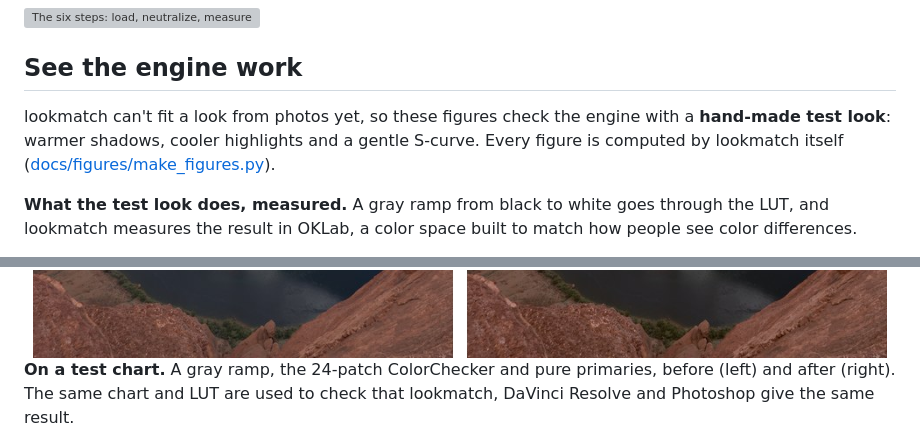
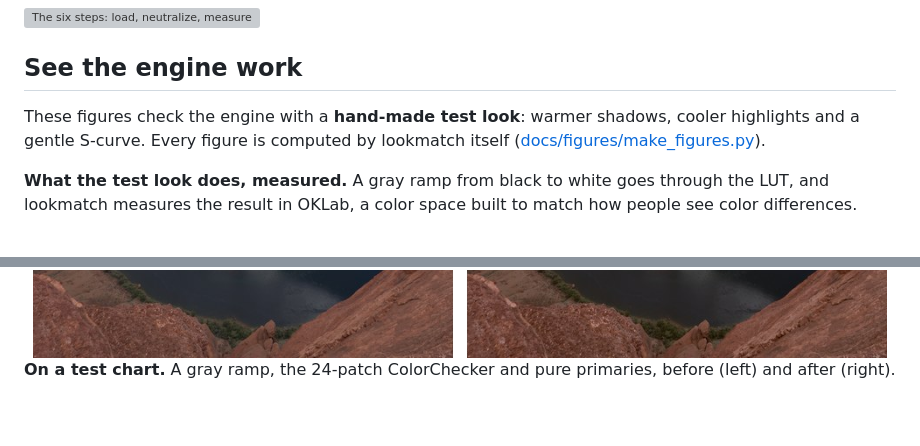
Before and after one commit to ShadowSkeleton/lookmatch, a Markdown page: README.md, 2 parts joined by grey strips. GitHub-like rendering; blank space fills up the shorter version; grey boxes are pictures that could not be loaded.

```diff
--- a/README.md
+++ b/README.md
@@ -31,10 +36,9 @@ you can use in Lightroom, Photoshop, DaVinci Resolve, and other editing apps.
 
 ## See the engine work
 
-lookmatch can't fit a look from photos yet, so these figures check the engine
-with a **hand-made test look**: warmer shadows, cooler highlights and a
-gentle S-curve. Every figure is computed by lookmatch itself
-([docs/figures/make_figures.py](docs/figures/make_figures.py)).
+These figures check the engine with a **hand-made test look**: warmer
+shadows, cooler highlights and a gentle S-curve. Every figure is computed by
+lookmatch itself ([docs/figures/make_figures.py](docs/figures/make_figures.py)).
 
 **What the test look does, measured.** A gray ramp from black to white goes
 through the LUT, and lookmatch measures the result in OKLab, a color space
@@ -51,7 +55,6 @@ the test look applied by lookmatch.
 <img alt="Horseshoe Bend, before and after the test look. After, the shadows on the rocks are warmer and the clouds slightly cooler and brighter." src="docs/figures/photo_before_after.jpg" width="100%">
 
 **On a test chart.** A gray ramp, the 24-patch ColorChecker and pure
-primaries, before (left) and after (right). The same chart and LUT are used
-to check that lookmatch, DaVinci Resolve and Photoshop give the same result.
+primaries, before (left) and after (right).
 
 <img alt="Test chart before and after the test look." src="docs/figures/chart_before_after.png" width="100%">
```
Also changed, not shown: other parts of README.md (+41 -13 lines), README.zh-CN.md (added, +78 -0 lines).
